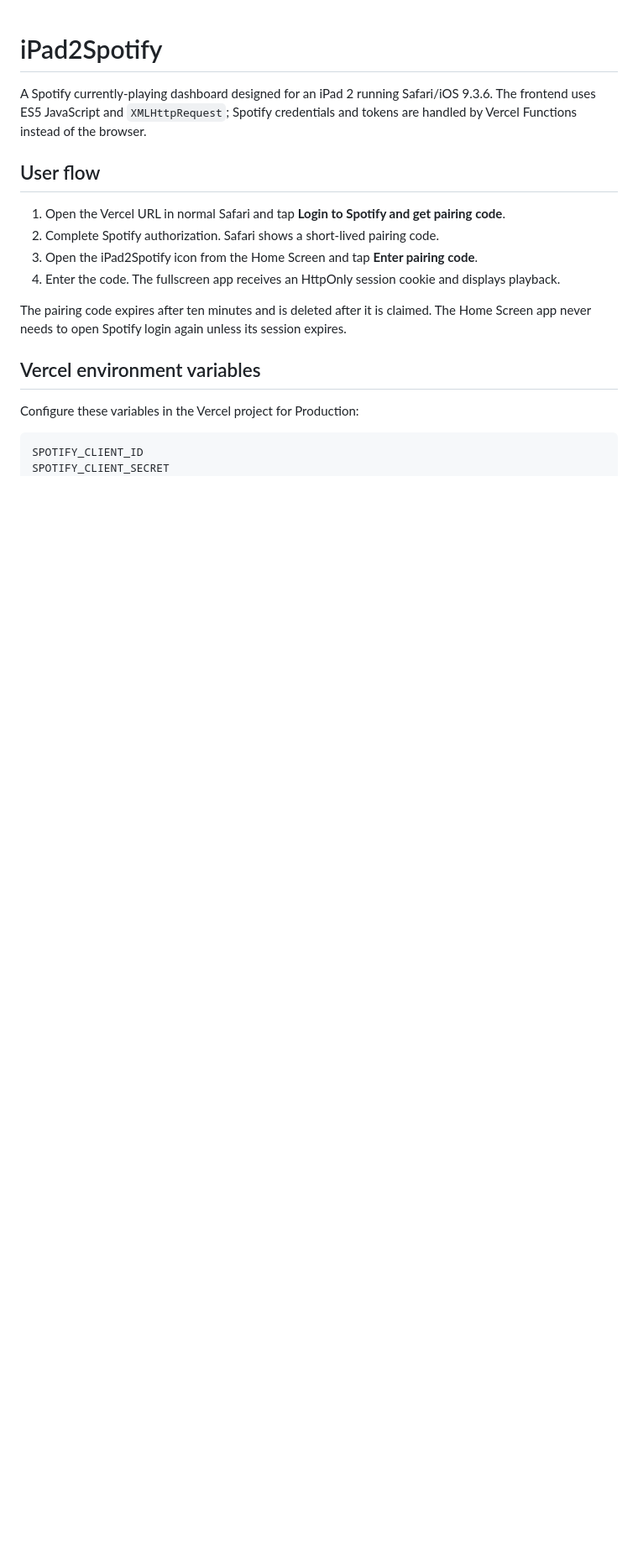
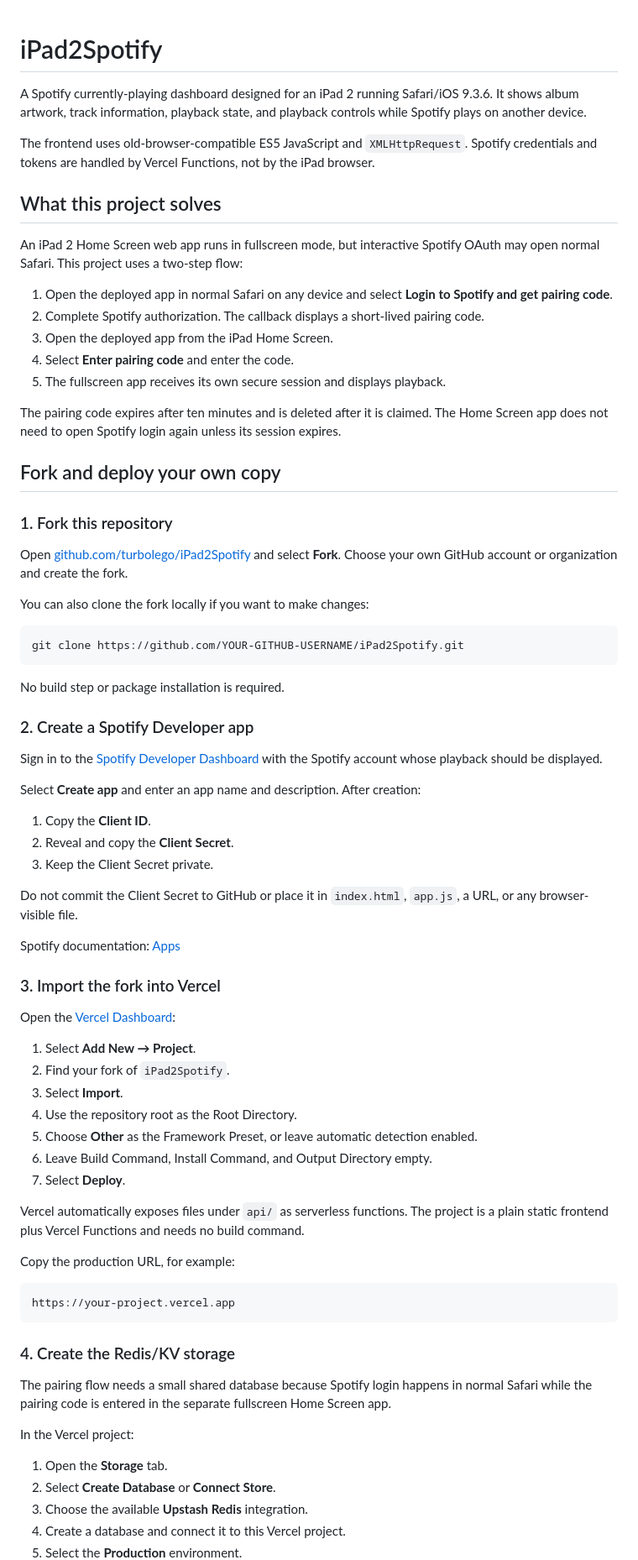
Before and after one commit to turbolego/iPad2Spotify, a Markdown page: README.md, the part around one of its changes. Shown at 84% size. Drawn GitHub-style; blank space fills up the shorter version.

````diff
--- a/README.md
+++ b/README.md
@@ -1,20 +1,78 @@
 # iPad2Spotify
 
-A Spotify currently-playing dashboard designed for an iPad 2 running Safari/iOS 9.3.6. The frontend uses ES5 JavaScript and `XMLHttpRequest`; Spotify credentials and tokens are handled by Vercel Functions instead of the browser.
+A Spotify currently-playing dashboard designed for an iPad 2 running Safari/iOS 9.3.6. It shows album artwork, track information, playback state, and playback controls while Spotify plays on another device.
 
-## User flow
+The frontend uses old-browser-compatible ES5 JavaScript and `XMLHttpRequest`. Spotify credentials and tokens are handled by Vercel Functions, not by the iPad browser.
 
-1. Open the Vercel URL in normal Safari and tap **Login to Spotify and get pairing code**.
-2. Complete Spotify authorization. Safari shows a short-lived pairing code.
-3. Open the iPad2Spotify icon from the Home Screen and tap **Enter pairing code**.
-4. Enter the code. The fullscreen app receives an HttpOnly session cookie and displays playback.
+## What this project solves
 
-The pairing code expires after ten minutes and is deleted after it is claimed. The Home Screen app never needs to open Spotify login again unless its session expires.
+An iPad 2 Home Screen web app runs in fullscreen mode, but interactive Spotify OAuth may open normal Safari. This project uses a two-step flow:
 
-## Vercel environment variables
+1. Open the deployed app in normal Safari on any device and select **Login to Spotify and get pairing code**.
+2. Complete Spotify authorization. The callback displays a short-lived pairing code.
+3. Open the deployed app from the iPad Home Screen.
+4. Select **Enter pairing code** and enter the code.
+5. The fullscreen app receives its own secure session and displays playback.
 
-Configure these variables in the Vercel project for Production:
+The pairing code expires after ten minutes and is deleted after it is claimed. The Home Screen app does not need to open Spotify login again unless its session expires.
+
+## Fork and deploy your own copy
+
+### 1. Fork this repository
+
+Open [github.com/turbolego/iPad2Spotify](https://github.com/turbolego/iPad2Spotify) and select **Fork**. Choose your own GitHub account or organization and create the fork.
+
+You can also clone the fork locally if you want to make changes:
+
+```bash
+git clone https://github.com/YOUR-GITHUB-USERNAME/iPad2Spotify.git
+```
+
+No build step or package installation is required.
+
+### 2. Create a Spotify Developer app
+
+Sign in to the [Spotify Developer Dashboard](https://developer.spotify.com/dashboard) with the Spotify account whose playback should be displayed.
+
+Select **Create app** and enter an app name and description. After creation:
+
+1. Copy the **Client ID**.
+2. Reveal and copy the **Client Secret**.
+3. Keep the Client Secret private.
+
+Do not commit the Client Secret to GitHub or place it in `index.html`, `app.js`, a URL, or any browser-visible file.
+
+Spotify documentation: [Apps](https://developer.spotify.com/documentation/web-api/concepts/apps)
+
+### 3. Import the fork into Vercel
+
+Open the [Vercel Dashboard](https://vercel.com/dashboard):
+
+1. Select **Add New → Project**.
+2. Find your fork of `iPad2Spotify`.
+3. Select **Import**.
+4. Use the repository root as the Root Directory.
+5. Choose **Other** as the Framework Preset, or leave automatic detection enabled.
+6. Leave Build Command, Install Command, and Output Directory empty.
+7. Select **Deploy**.
+
+Vercel automatically exposes files under `api/` as serverless functions. The project is a plain static frontend plus Vercel Functions and needs no build command.
+
+Copy the production URL, for example:
 
 ```text
-SPOTIFY_CLIENT_ID
-SPOTIFY_CLIENT_SECRET
+https://your-project.vercel.app
+```
+
+### 4. Create the Redis/KV storage
+
+The pairing flow needs a small shared database because Spotify login happens in normal Safari while the pairing code is entered in the separate fullscreen Home Screen app.
+
+In the Vercel project:
+
+1. Open the **Storage** tab.
+2. Select **Create Database** or **Connect Store**.
+3. Choose the available **Upstash Redis** integration.
+4. Create a database and connect it to this Vercel project.
+5. Select the **Production** environment.
+
````
Also changed, not shown: other parts of README.md (+128 -15 lines).
